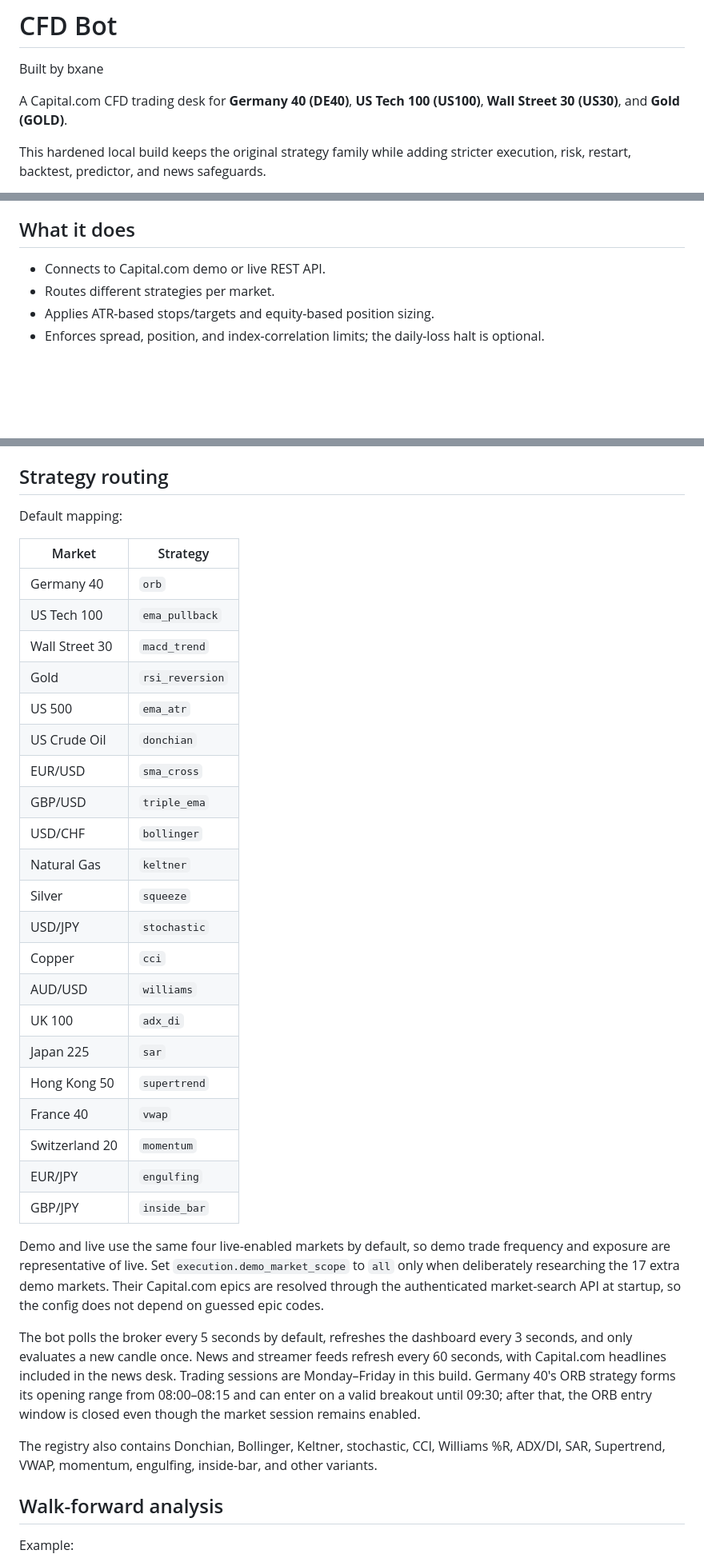
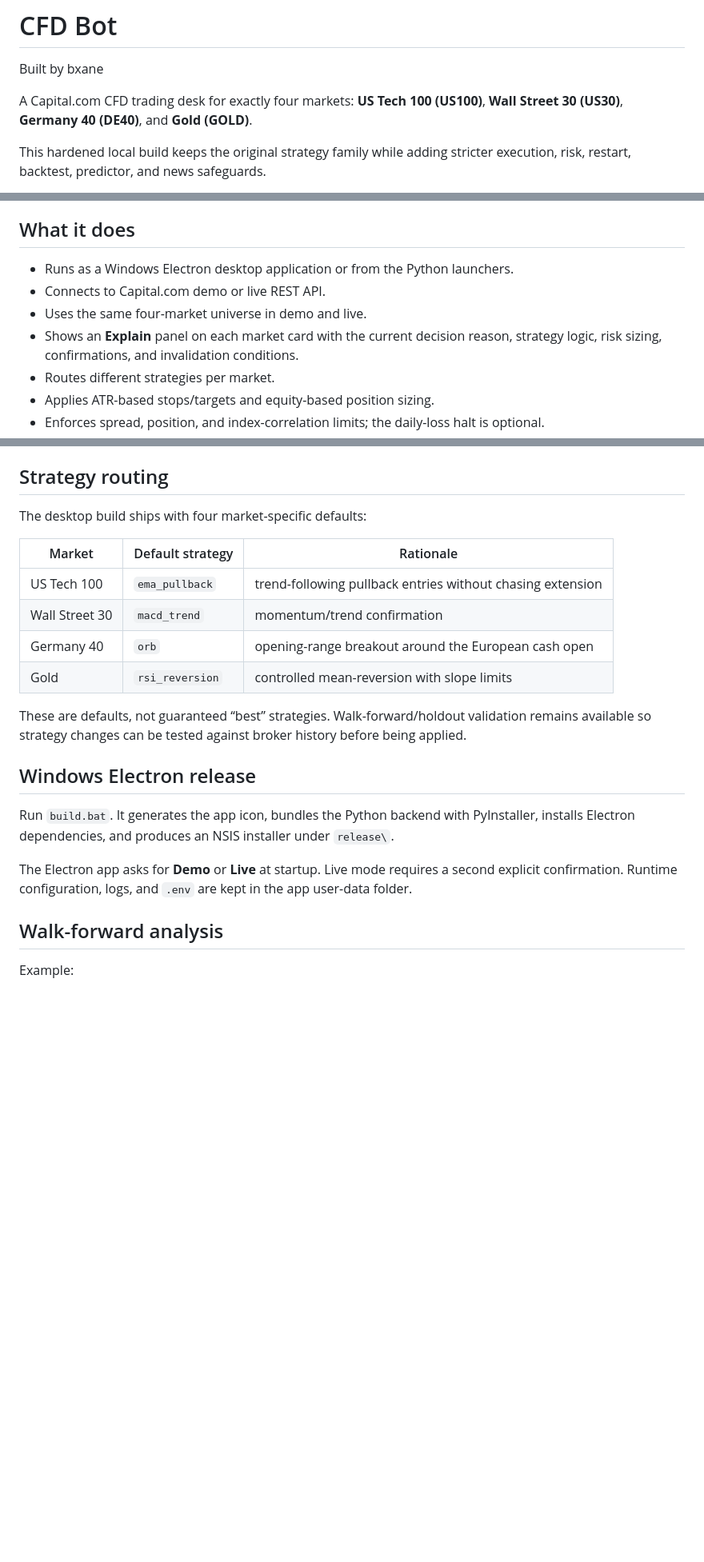
Before and after one commit to bxane-dev/cfd_bot, a Markdown page: README.md, 3 parts joined by grey strips. Shown at 80% size. GitHub-like rendering; blank space fills up the shorter version.

Commit message:
Add four-market explanations and validation

```diff
--- a/README.md
+++ b/README.md
@@ -2,7 +2,7 @@
 
 Built by bxane
 
-A Capital.com CFD trading desk for **Germany 40 (DE40)**, **US Tech 100 (US100)**, **Wall Street 30 (US30)**, and **Gold (GOLD)**.
+A Capital.com CFD trading desk for exactly four markets: **US Tech 100 (US100)**, **Wall Street 30 (US30)**, **Germany 40 (DE40)**, and **Gold (GOLD)**.
 
 This hardened local build keeps the original strategy family while adding stricter execution, risk, restart, backtest, predictor, and news safeguards.
 
@@ -15,7 +15,10 @@ This packaged build adds **market-specific directional news scoring** and **pers
 
 ## What it does
 
+- Runs as a Windows Electron desktop application or from the Python launchers.
 - Connects to Capital.com demo or live REST API.
+- Uses the same four-market universe in demo and live.
+- Shows an **Explain** panel on each market card with the current decision reason, strategy logic, risk sizing, confirmations, and invalidation conditions.
 - Routes different strategies per market.
 - Applies ATR-based stops/targets and equity-based position sizing.
 - Enforces spread, position, and index-correlation limits; the daily-loss halt is optional.
@@ -127,37 +130,22 @@ Main settings live in `config.yaml`.
 
 ## Strategy routing
 
-Default mapping:
+The desktop build ships with four market-specific defaults:
 
-| Market | Strategy |
-|---|---|
-| Germany 40 | `orb` |
-| US Tech 100 | `ema_pullback` |
-| Wall Street 30 | `macd_trend` |
-| Gold | `rsi_reversion` |
-| US 500 | `ema_atr` |
-| US Crude Oil | `donchian` |
-| EUR/USD | `sma_cross` |
-| GBP/USD | `triple_ema` |
-| USD/CHF | `bollinger` |
-| Natural Gas | `keltner` |
-| Silver | `squeeze` |
-| USD/JPY | `stochastic` |
-| Copper | `cci` |
-| AUD/USD | `williams` |
-| UK 100 | `adx_di` |
-| Japan 225 | `sar` |
-| Hong Kong 50 | `supertrend` |
-| France 40 | `vwap` |
-| Switzerland 20 | `momentum` |
-| EUR/JPY | `engulfing` |
-| GBP/JPY | `inside_bar` |
+| Market | Default strategy | Rationale |
+|---|---|---|
+| US Tech 100 | `ema_pullback` | trend-following pullback entries without chasing extension |
+| Wall Street 30 | `macd_trend` | momentum/trend confirmation |
+| Germany 40 | `orb` | opening-range breakout around the European cash open |
+| Gold | `rsi_reversion` | controlled mean-reversion with slope limits |
 
-Demo and live use the same four live-enabled markets by default, so demo trade frequency and exposure are representative of live. Set `execution.demo_market_scope` to `all` only when deliberately researching the 17 extra demo markets. Their Capital.com epics are resolved through the authenticated market-search API at startup, so the config does not depend on guessed epic codes.
+These are defaults, not guaranteed “best” strategies. Walk-forward/holdout validation remains available so strategy changes can be tested against broker history before being applied.
 
-The bot polls the broker every 5 seconds by default, refreshes the dashboard every 3 seconds, and only evaluates a new candle once. News and streamer feeds refresh every 60 seconds, with Capital.com headlines included in the news desk. Trading sessions are Monday–Friday in this build. Germany 40's ORB strategy forms its opening range from 08:00–08:15 and can enter on a valid breakout until 09:30; after that, the ORB entry window is closed even though the market session remains enabled.
+## Windows Electron release
 
-The registry also contains Donchian, Bollinger, Keltner, stochastic, CCI, Williams %R, ADX/DI, SAR, Supertrend, VWAP, momentum, engulfing, inside-bar, and other variants.
+Run `build.bat`. It generates the app icon, bundles the Python backend with PyInstaller, installs Electron dependencies, and produces an NSIS installer under `release\`.
+
+The Electron app asks for **Demo** or **Live** at startup. Live mode requires a second explicit confirmation. Runtime configuration, logs, and `.env` are kept in the app user-data folder.
 
 ## Walk-forward analysis
 
```
Also changed, not shown: other parts of README.md (+1 -1 lines).
